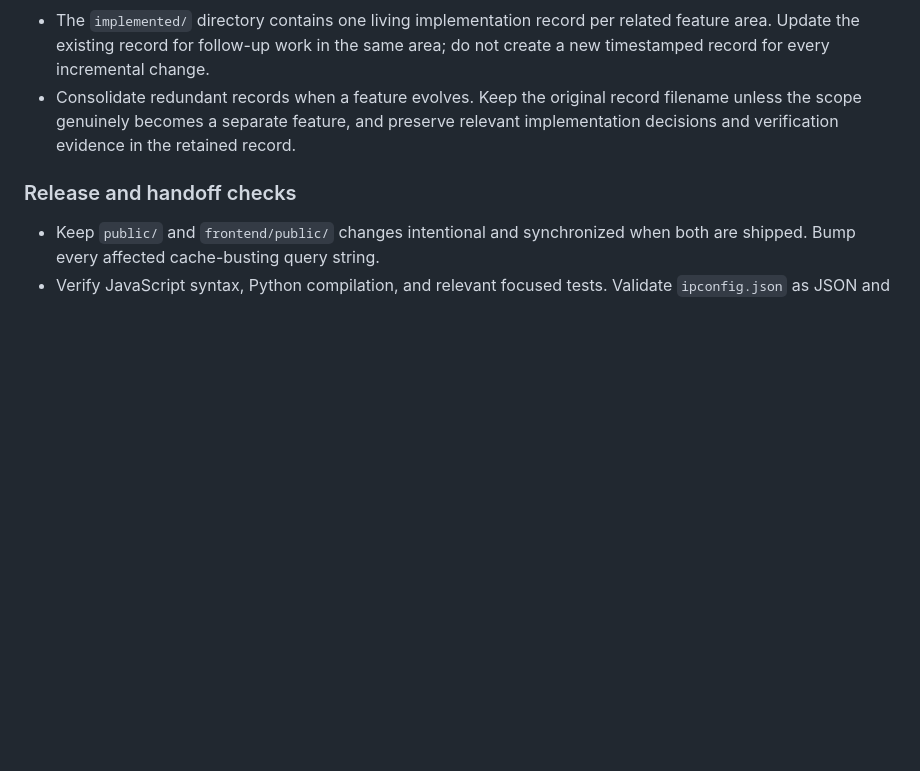
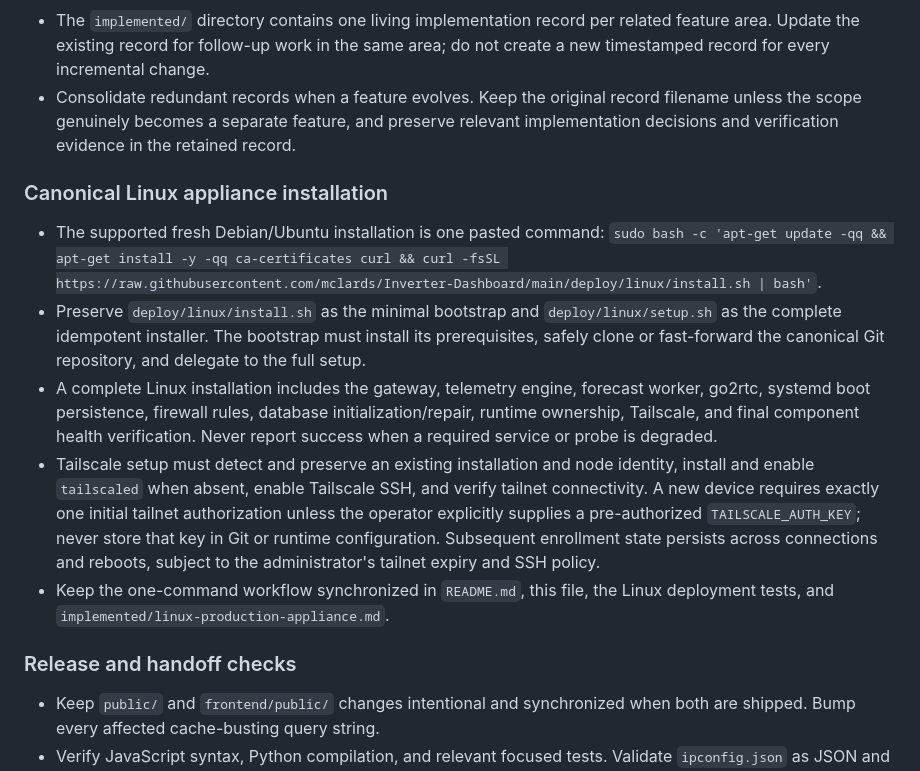
Before and after one commit to mclards/Inverter-Dashboard, a Markdown page: AGENTS.md, the part around the change. Rendered like a GitHub page; blank space fills up the shorter version.

Commit message:
docs(agents): preserve Linux appliance install contract

```diff
--- a/AGENTS.md
+++ b/AGENTS.md
@@ -125,6 +125,29 @@ Before changing any runtime configuration, confirm the exact target path. Never
 - The `implemented/` directory contains one living implementation record per related feature area. Update the existing record for follow-up work in the same area; do not create a new timestamped record for every incremental change.
 - Consolidate redundant records when a feature evolves. Keep the original record filename unless the scope genuinely becomes a separate feature, and preserve relevant implementation decisions and verification evidence in the retained record.
 
+### Canonical Linux appliance installation
+
+- The supported fresh Debian/Ubuntu installation is one pasted command:
+  `sudo bash -c 'apt-get update -qq && apt-get install -y -qq ca-certificates curl && curl -fsSL https://raw.githubusercontent.com/mclards/Inverter-Dashboard/main/deploy/linux/install.sh | bash'`.
+- Preserve `deploy/linux/install.sh` as the minimal bootstrap and
+  `deploy/linux/setup.sh` as the complete idempotent installer. The bootstrap
+  must install its prerequisites, safely clone or fast-forward the canonical
+  Git repository, and delegate to the full setup.
+- A complete Linux installation includes the gateway, telemetry engine,
+  forecast worker, go2rtc, systemd boot persistence, firewall rules, database
+  initialization/repair, runtime ownership, Tailscale, and final component
+  health verification. Never report success when a required service or probe
+  is degraded.
+- Tailscale setup must detect and preserve an existing installation and node
+  identity, install and enable `tailscaled` when absent, enable Tailscale SSH,
+  and verify tailnet connectivity. A new device requires exactly one initial
+  tailnet authorization unless the operator explicitly supplies a
+  pre-authorized `TAILSCALE_AUTH_KEY`; never store that key in Git or runtime
+  configuration. Subsequent enrollment state persists across connections and
+  reboots, subject to the administrator's tailnet expiry and SSH policy.
+- Keep the one-command workflow synchronized in `README.md`, this file, the
+  Linux deployment tests, and `implemented/linux-production-appliance.md`.
+
 ### Release and handoff checks
 
 - Keep `public/` and `frontend/public/` changes intentional and synchronized when both are shipped. Bump every affected cache-busting query string.
```
